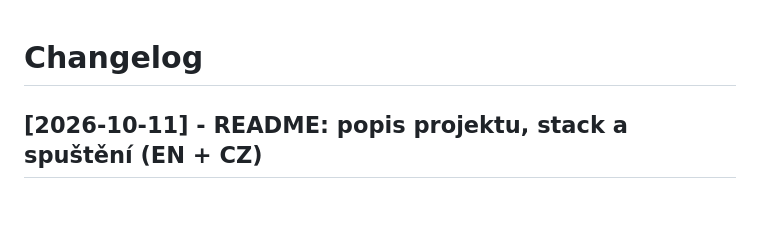
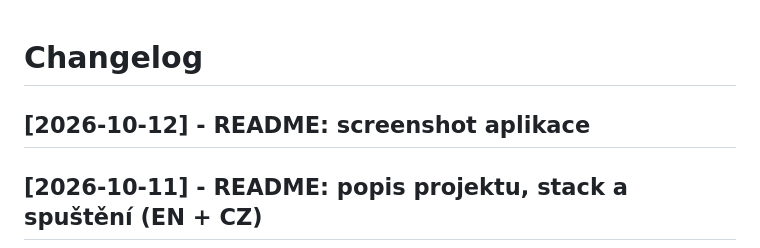
Before and after one commit to RandomUsernameForMe/colormind, a Markdown page: CHANGELOG.md, the part around the change. GitHub-like rendering; blank space fills up the shorter version.

```diff
--- a/CHANGELOG.md
+++ b/CHANGELOG.md
@@ -1,5 +1,6 @@
 # Changelog
 
+## [2026-10-12] - README: screenshot aplikace
 ## [2026-10-11] - README: popis projektu, stack a spuštění (EN + CZ)
 
 ## [2026-09-28] - Objevování jen výběrem z návrhů
```
Also changed, not shown: README.md (+2 -0 lines), docs/screenshot.png (added).
